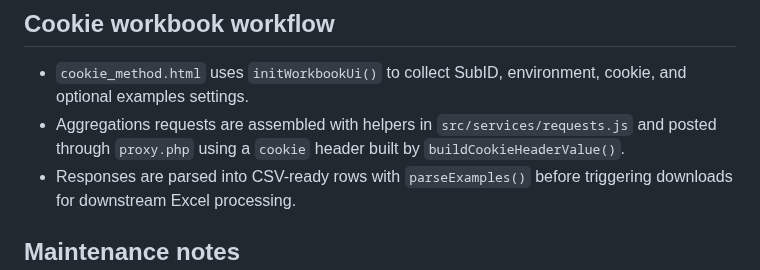
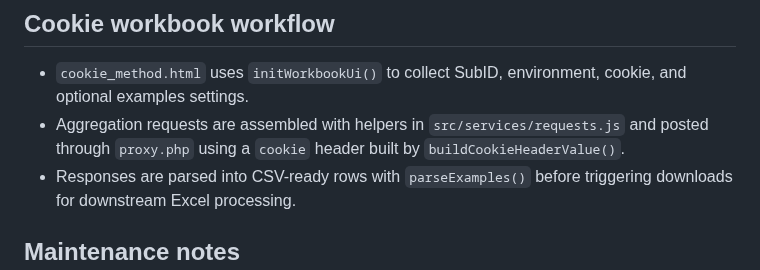
Before and after one commit to nikhilsathyanarayana-lab/metadataaudit, a Markdown page: README.md, the part around the change. GitHub-like rendering.

Commit message:
Fix aggregation bullet typo in README

```diff
--- a/README.md
+++ b/README.md
@@ -37,7 +37,7 @@ Both flows share page-level controllers written in vanilla JavaScript and store
 
 ## Cookie workbook workflow
 - `cookie_method.html` uses `initWorkbookUi()` to collect SubID, environment, cookie, and optional examples settings.
-- Aggregations requests are assembled with helpers in `src/services/requests.js` and posted through `proxy.php` using a `cookie` header built by `buildCookieHeaderValue()`.
+- Aggregation requests are assembled with helpers in `src/services/requests.js` and posted through `proxy.php` using a `cookie` header built by `buildCookieHeaderValue()`.
 - Responses are parsed into CSV-ready rows with `parseExamples()` before triggering downloads for downstream Excel processing.
 
 ## Maintenance notes
```
